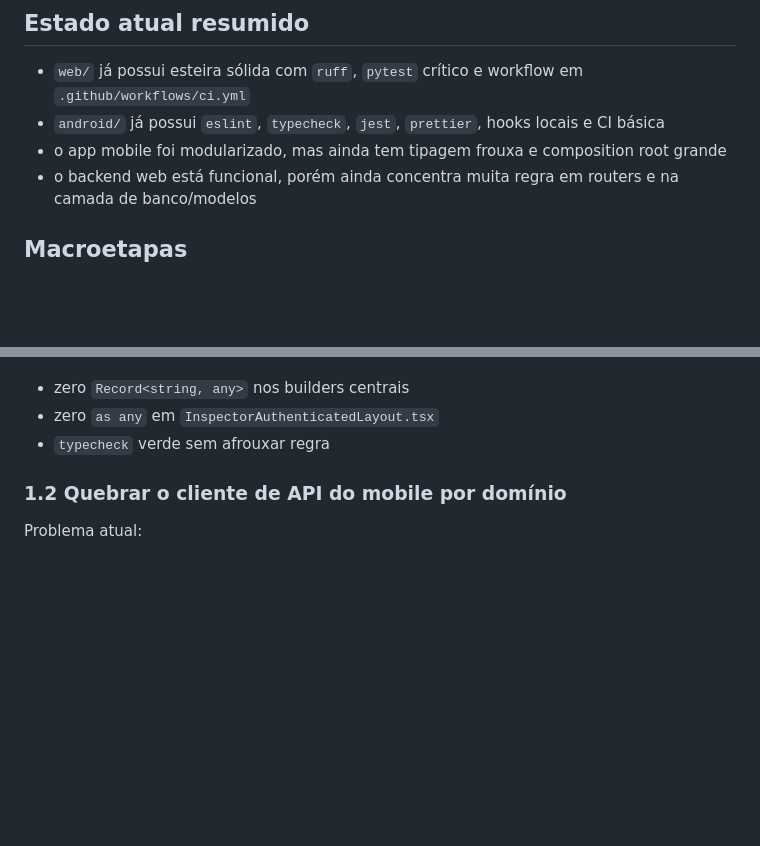
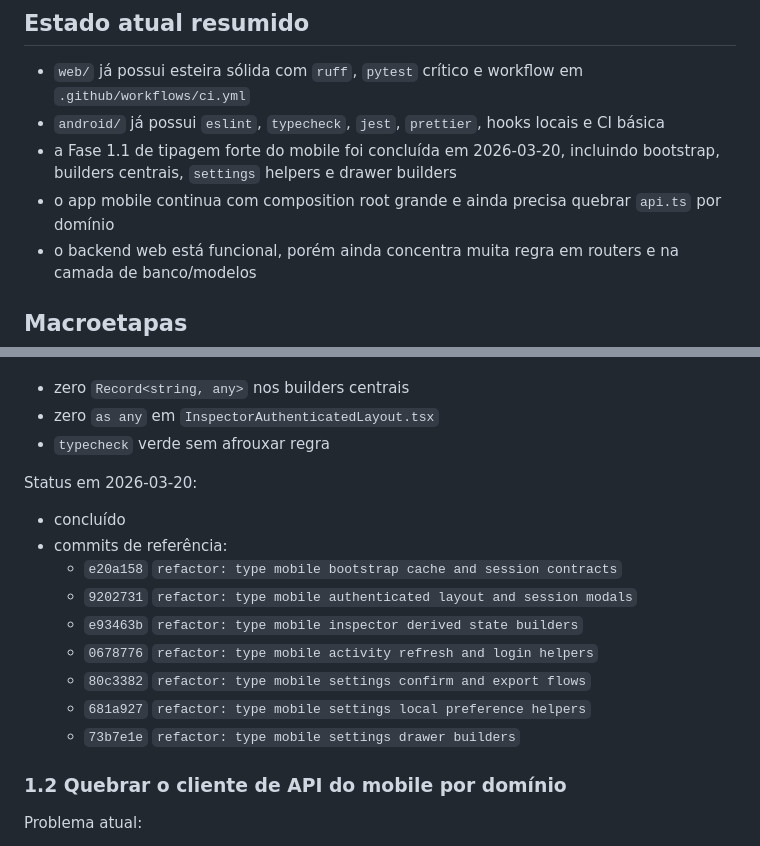
Before and after one commit to gstarielio-hash/tarie.ia, a Markdown page: docs/roadmap_execucao_funcional_web_mobile.md, 2 parts joined by grey strips. Drawn GitHub-style; blank space fills up the shorter version.

Commit message:
docs: record completion of mobile typing phase

```diff
--- a/docs/roadmap_execucao_funcional_web_mobile.md
+++ b/docs/roadmap_execucao_funcional_web_mobile.md
@@ -85,7 +85,8 @@ Obrigação operacional:
 
 - `web/` já possui esteira sólida com `ruff`, `pytest` crítico e workflow em `.github/workflows/ci.yml`
 - `android/` já possui `eslint`, `typecheck`, `jest`, `prettier`, hooks locais e CI básica
-- o app mobile foi modularizado, mas ainda tem tipagem frouxa e composition root grande
+- a Fase 1.1 de tipagem forte do mobile foi concluída em 2026-03-20, incluindo bootstrap, builders centrais, `settings` helpers e drawer builders
+- o app mobile continua com composition root grande e ainda precisa quebrar `api.ts` por domínio
 - o backend web está funcional, porém ainda concentra muita regra em routers e na camada de banco/modelos
 
 ## Macroetapas
@@ -144,6 +145,18 @@ Critério de aceite:
 - zero `Record<string, any>` nos builders centrais
 - zero `as any` em `InspectorAuthenticatedLayout.tsx`
 - `typecheck` verde sem afrouxar regra
+
+Status em 2026-03-20:
+
+- concluído
+- commits de referência:
+  - `e20a158` `refactor: type mobile bootstrap cache and session contracts`
+  - `9202731` `refactor: type mobile authenticated layout and session modals`
+  - `e93463b` `refactor: type mobile inspector derived state builders`
+  - `0678776` `refactor: type mobile activity refresh and login helpers`
+  - `80c3382` `refactor: type mobile settings confirm and export flows`
+  - `681a927` `refactor: type mobile settings local preference helpers`
+  - `73b7e1e` `refactor: type mobile settings drawer builders`
 
 ### 1.2 Quebrar o cliente de API do mobile por domínio
 
```
